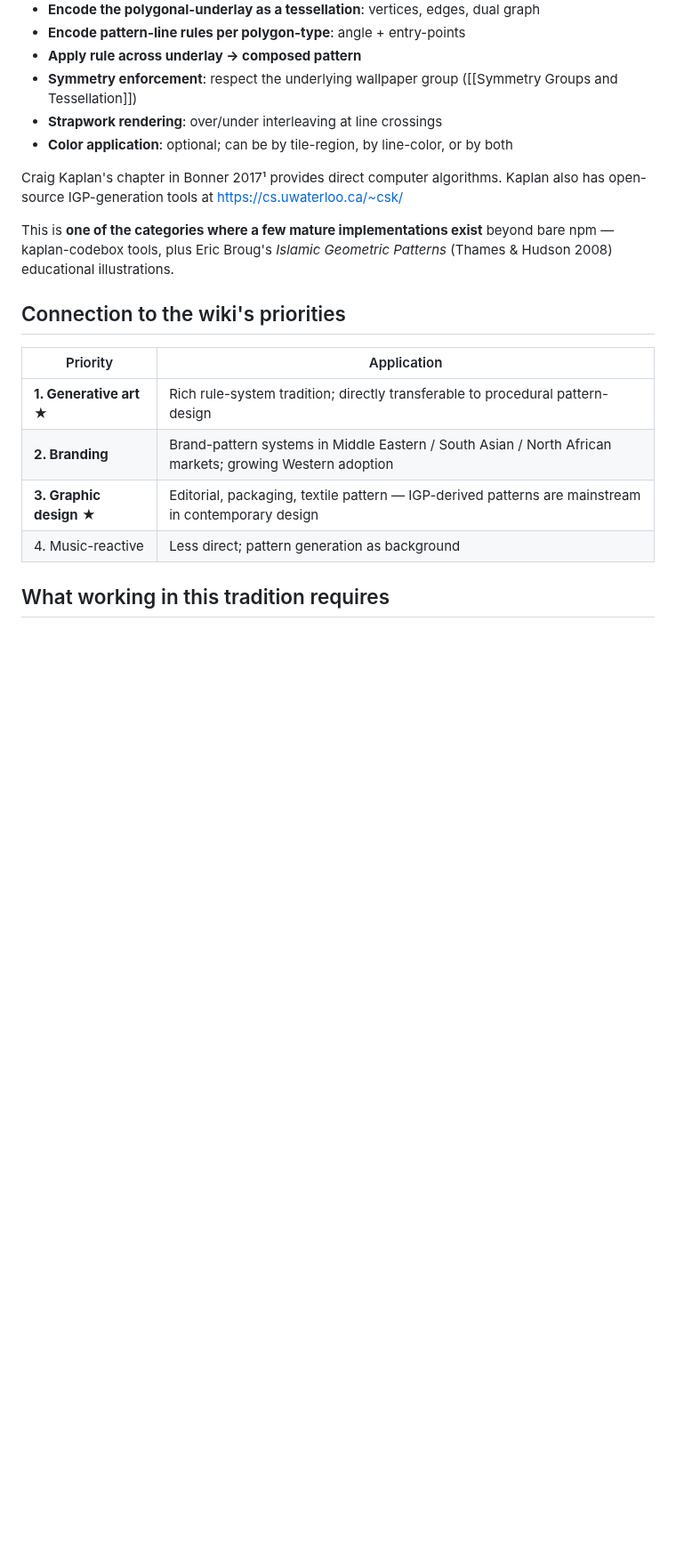
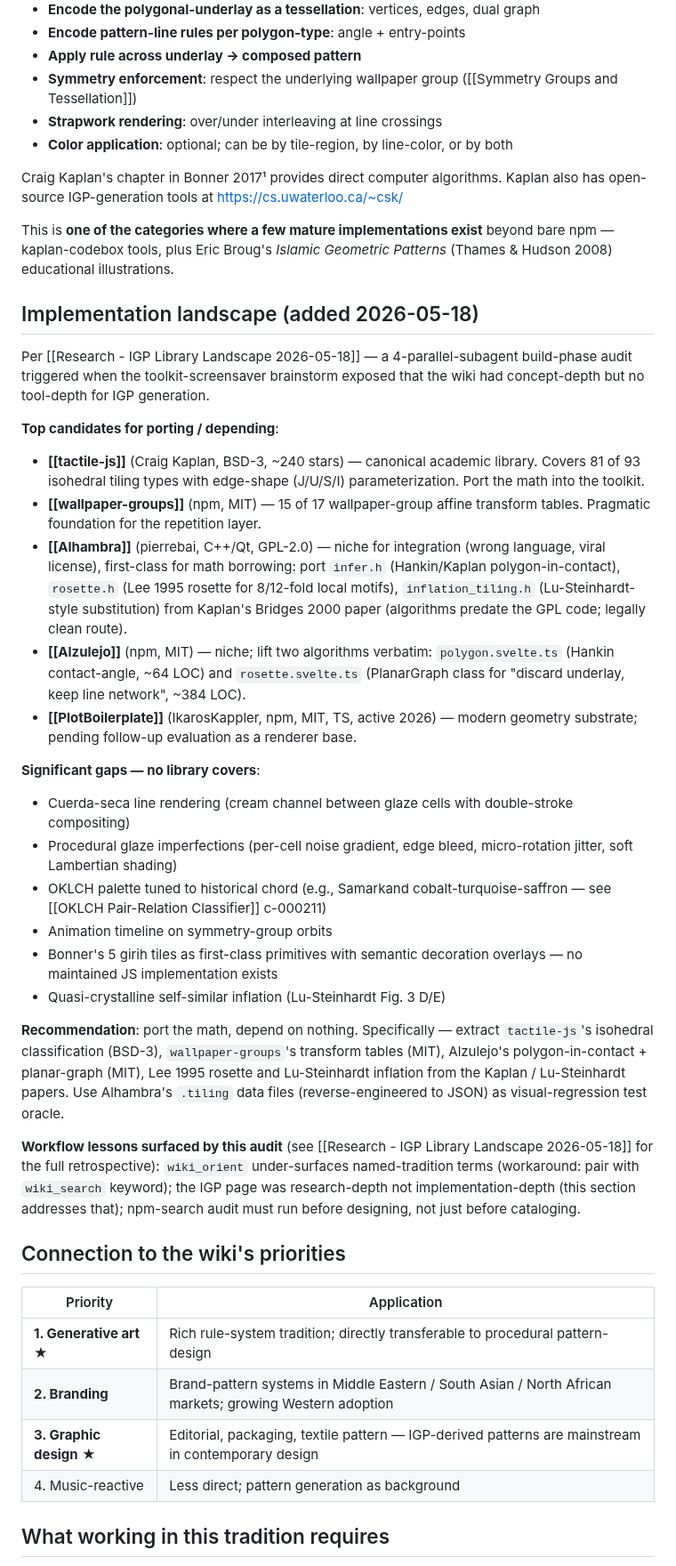
Before and after one commit to ag0x00/VisualThinking, a Markdown page: wiki/concepts/Islamic Geometric Patterns and the Polygonal Technique.md, the part around the change. Shown at 89% size. Rendered like a GitHub page; blank space fills up the shorter version.

Commit message:
wiki: auto-commit 2026-05-18 04:09

```diff
--- a/wiki/concepts/Islamic Geometric Patterns and the Polygonal Technique.md
+++ b/wiki/concepts/Islamic Geometric Patterns and the Polygonal Technique.md
@@ -98,6 +98,31 @@ Craig Kaplan's chapter in Bonner 2017¹ provides direct computer algorithms. Kap
 
 This is **one of the categories where a few mature implementations exist** beyond bare npm — kaplan-codebox tools, plus Eric Broug's *Islamic Geometric Patterns* (Thames & Hudson 2008) educational illustrations.
 
+## Implementation landscape (added 2026-05-18)
+
+Per [[Research - IGP Library Landscape 2026-05-18]] — a 4-parallel-subagent build-phase audit triggered when the toolkit-screensaver brainstorm exposed that the wiki had concept-depth but no tool-depth for IGP generation.
+
+**Top candidates for porting / depending**:
+
+- **[[tactile-js]]** (Craig Kaplan, BSD-3, ~240 stars) — canonical academic library. Covers 81 of 93 isohedral tiling types with edge-shape (J/U/S/I) parameterization. Port the math into the toolkit.
+- **[[wallpaper-groups]]** (npm, MIT) — 15 of 17 wallpaper-group affine transform tables. Pragmatic foundation for the repetition layer.
+- **[[Alhambra]]** (pierrebai, C++/Qt, GPL-2.0) — niche for integration (wrong language, viral license), first-class for math borrowing: port `infer.h` (Hankin/Kaplan polygon-in-contact), `rosette.h` (Lee 1995 rosette for 8/12-fold local motifs), `inflation_tiling.h` (Lu-Steinhardt-style substitution) from Kaplan's Bridges 2000 paper (algorithms predate the GPL code; legally clean route).
+- **[[Alzulejo]]** (npm, MIT) — niche; lift two algorithms verbatim: `polygon.svelte.ts` (Hankin contact-angle, ~64 LOC) and `rosette.svelte.ts` (PlanarGraph class for "discard underlay, keep line network", ~384 LOC).
+- **[[PlotBoilerplate]]** (IkarosKappler, npm, MIT, TS, active 2026) — modern geometry substrate; pending follow-up evaluation as a renderer base.
+
+**Significant gaps — no library covers**:
+
+- Cuerda-seca line rendering (cream channel between glaze cells with double-stroke compositing)
+- Procedural glaze imperfections (per-cell noise gradient, edge bleed, micro-rotation jitter, soft Lambertian shading)
+- OKLCH palette tuned to historical chord (e.g., Samarkand cobalt-turquoise-saffron — see [[OKLCH Pair-Relation Classifier]] c-000211)
+- Animation timeline on symmetry-group orbits
+- Bonner's 5 girih tiles as first-class primitives with semantic decoration overlays — no maintained JS implementation exists
+- Quasi-crystalline self-similar inflation (Lu-Steinhardt Fig. 3 D/E)
+
+**Recommendation**: port the math, depend on nothing. Specifically — extract `tactile-js`'s isohedral classification (BSD-3), `wallpaper-groups`'s transform tables (MIT), Alzulejo's polygon-in-contact + planar-graph (MIT), Lee 1995 rosette and Lu-Steinhardt inflation from the Kaplan / Lu-Steinhardt papers. Use Alhambra's `.tiling` data files (reverse-engineered to JSON) as visual-regression test oracle.
+
+**Workflow lessons surfaced by this audit** (see [[Research - IGP Library Landscape 2026-05-18]] for the full retrospective): `wiki_orient` under-surfaces named-tradition terms (workaround: pair with `wiki_search` keyword); the IGP page was research-depth not implementation-depth (this section addresses that); npm-search audit must run before designing, not just before cataloging.
+
 ## Connection to the wiki's priorities
 
 | Priority | Application |
```
